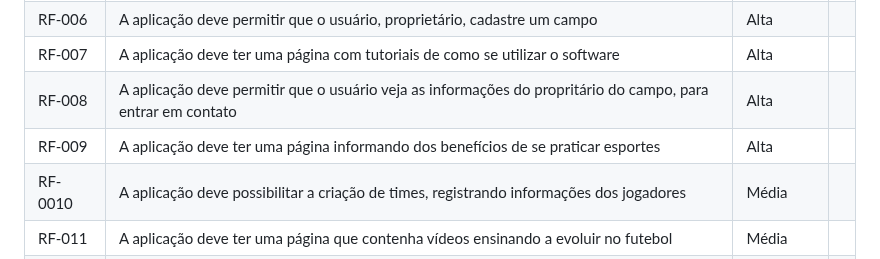
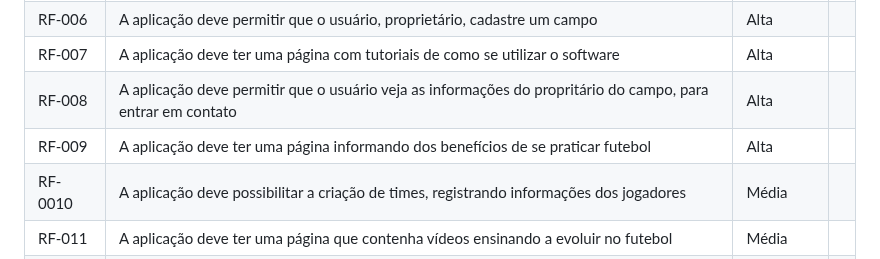
Before and after one commit to ICEI-PUC-Minas-PMV-SI/pmv-si-2023-1-e1-proj-web-t3-campos_de_futebol, a Markdown page: docs/especification.md, the part around the change. Drawn GitHub-style.

Commit message:
Update especification.md
so atualizando 2

```diff
--- a/docs/especification.md
+++ b/docs/especification.md
@@ -55,7 +55,7 @@ As tabelas que se seguem apresentam os requisitos funcionais e não funcionais q
 |RF-006| A aplicação deve permitir que o usuário, proprietário, cadastre um campo | Alta | |
 |RF-007| A aplicação deve ter uma página com tutoriais de como se utilizar o software | Alta ||
 |RF-008| A aplicação deve permitir que o usuário veja as informações do propritário do campo, para entrar em contato | Alta | |
-|RF-009| A aplicação deve ter uma página informando dos benefícios de se praticar esportes| Alta | |
+|RF-009| A aplicação deve ter uma página informando dos benefícios de se praticar futebol| Alta | |
 |RF-0010| A aplicação deve possibilitar a criação de times, registrando informações dos jogadores | Média | |
 |RF-011| A aplicação deve ter uma página que contenha vídeos ensinando a evoluir no futebol | Média | |
 |RF-012| A aplicação deve ter uma página com os termos de uso do software  | Média | |
```
